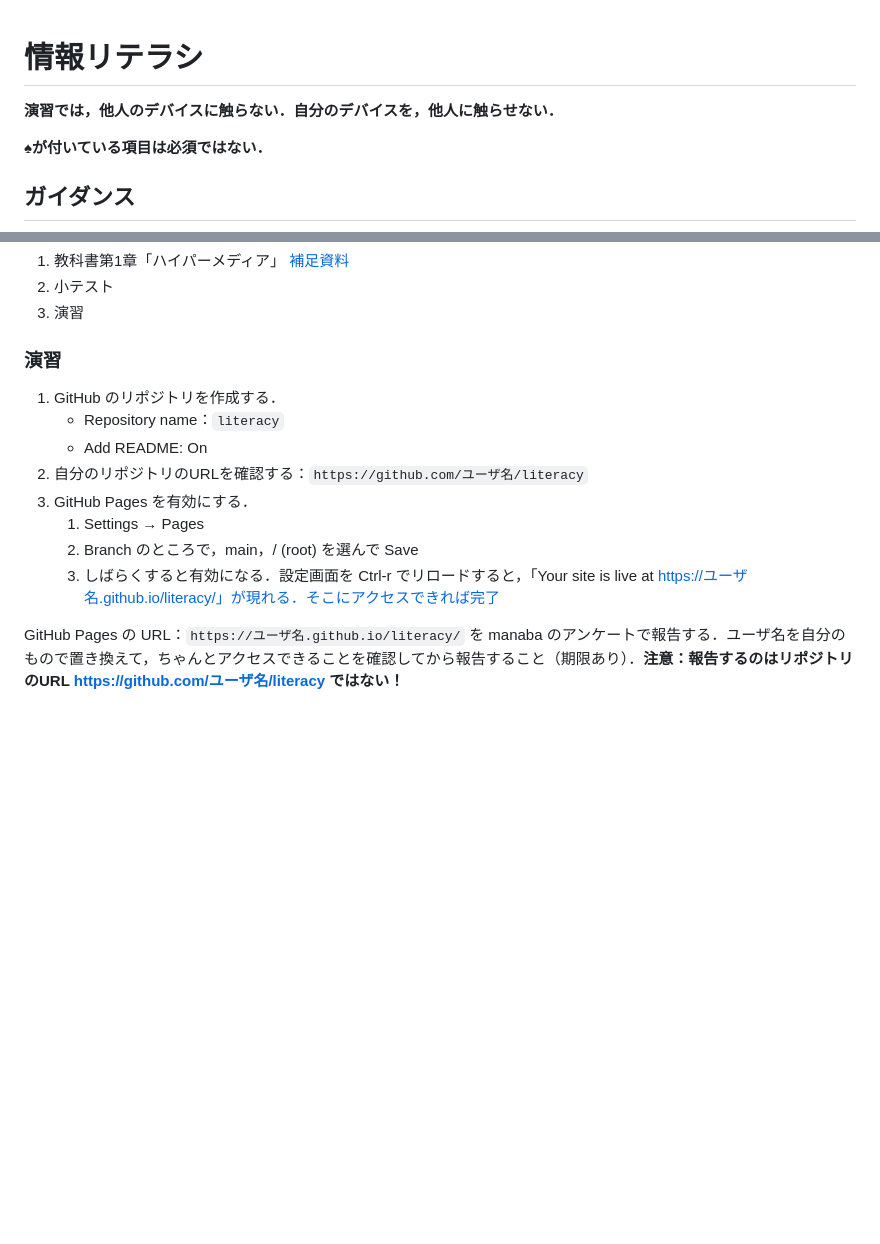
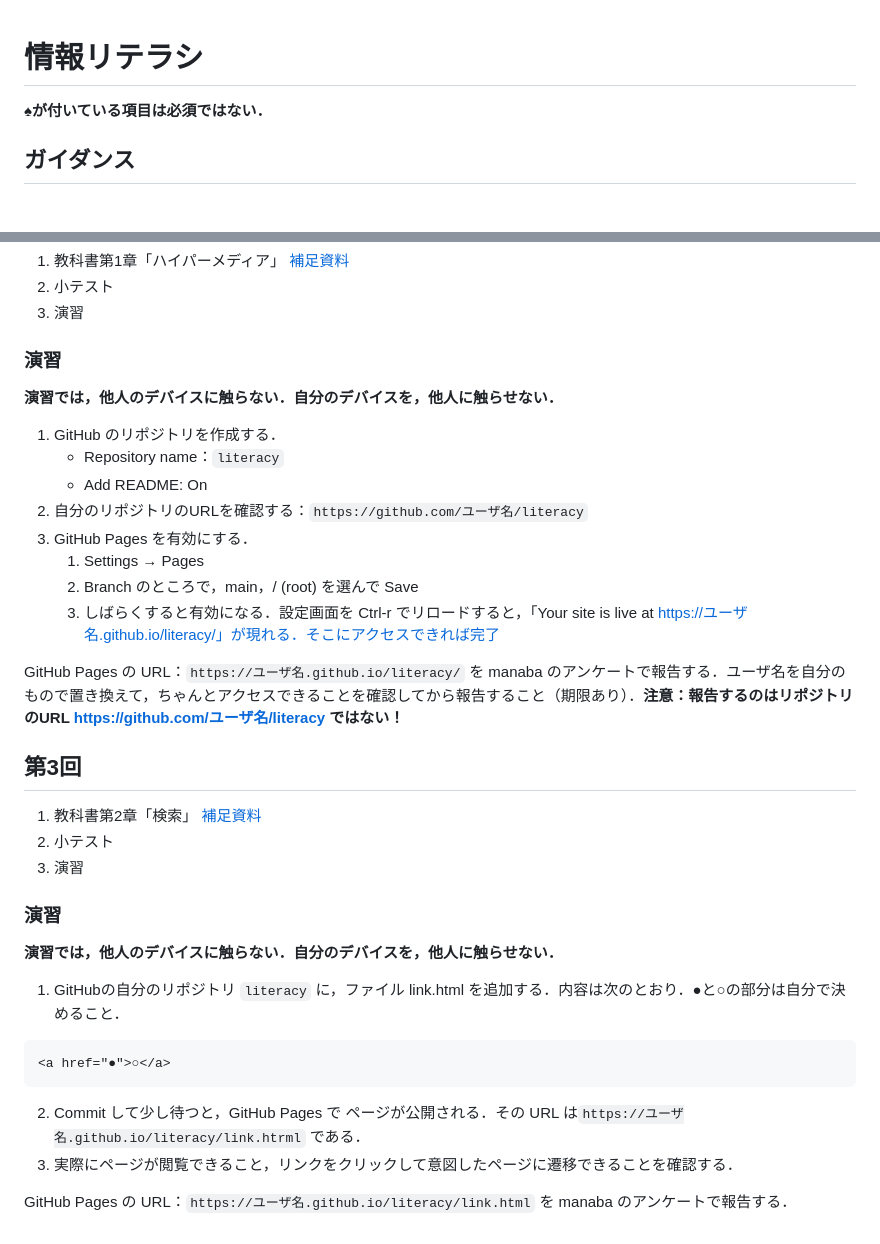
Before and after one commit to taroyabuki/LI, a Markdown page: README.md, 2 parts joined by grey strips. Rendered like a GitHub page; blank space fills up the shorter version.

````diff
--- a/README.md
+++ b/README.md
@@ -1,6 +1,4 @@
 # 情報リテラシ
-
-**演習では，他人のデバイスに触らない．自分のデバイスを，他人に触らせない．**
 
 **♠が付いている項目は必須ではない．**
 
@@ -70,6 +68,8 @@
 
 ### 演習
 
+**演習では，他人のデバイスに触らない．自分のデバイスを，他人に触らせない．**
+
 1. GitHub のリポジトリを作成する．
     - Repository name：`literacy`
     - Add README: On
@@ -80,3 +80,24 @@
     1. しばらくすると有効になる．設定画面を Ctrl-r でリロードすると，「Your site is live at https://ユーザ名.github.io/literacy/」が現れる．そこにアクセスできれば完了
 
 GitHub Pages の URL：`https://ユーザ名.github.io/literacy/` を manaba のアンケートで報告する．ユーザ名を自分のもので置き換えて，ちゃんとアクセスできることを確認してから報告すること（期限あり）．**注意：報告するのはリポジトリのURL https://github.com/ユーザ名/literacy ではない！**
+
+## 第3回
+
+1. 教科書第2章「検索」 [補足資料](https://github.com/taroyabuki/webbook/blob/master/chapters/02.md)
+1. 小テスト
+1. 演習
+
+### 演習
+
+**演習では，他人のデバイスに触らない．自分のデバイスを，他人に触らせない．**
+
+1. GitHubの自分のリポジトリ `literacy` に，ファイル link.html を追加する．内容は次のとおり．●と○の部分は自分で決めること．
+
+```html
+<a href="●">○</a>
+```
+
+2. Commit して少し待つと，GitHub Pages で ページが公開される．その URL は`https://ユーザ名.github.io/literacy/link.htrml` である．
+3. 実際にページが閲覧できること，リンクをクリックして意図したページに遷移できることを確認する．
+
+GitHub Pages の URL：`https://ユーザ名.github.io/literacy/link.html` を manaba のアンケートで報告する．
````
